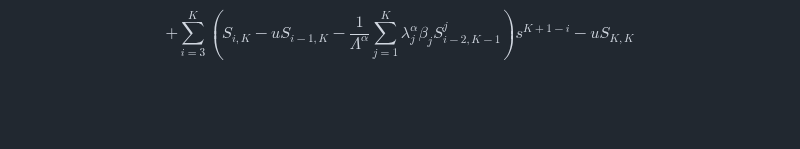
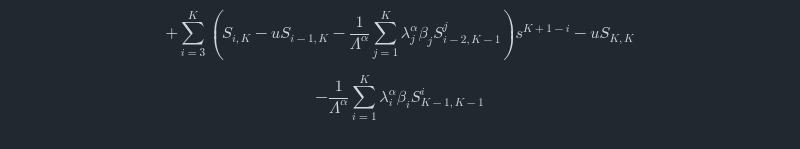
Before and after one commit to Cruz-Lopez-Carlos-Antonio/AnalyticalFNPKE, a Markdown page: README.md, the part around the change. Rendered like a GitHub page; blank space fills up the shorter version.

```diff
--- a/README.md
+++ b/README.md
@@ -74,3 +74,5 @@ with $\mathfrak{R}\left(\alpha\right)>0,\ \beta\in\mathbb{C}$. On the other hand
 $$P\left(s\right)=s^{K+1}+\left(S_{1,K}-u\right)s^K+\left(S_{2,K}-uS_{1,K}-\frac{1}{\Lambda^\alpha}\sum_{i=1}^{K}{\lambda_i^\alpha\beta_i}\right)s^{K-1}$$
 
 $$+\sum_{i=3}^{K}{\left(S_{i,K}-uS_{i-1,K}-\frac{1}{\Lambda^\alpha}\sum_{j=1}^{K}{\lambda_j^\alpha\beta_jS_{i-2,K-1}^j}\right)s^{K+1-i}-uS_{K,K}}$$
+
+$$-\frac{1}{\Lambda^\alpha}\sum_{i=1}^{K}{\lambda_i^\alpha\beta_iS_{K-1,K-1}^i}$$
```
